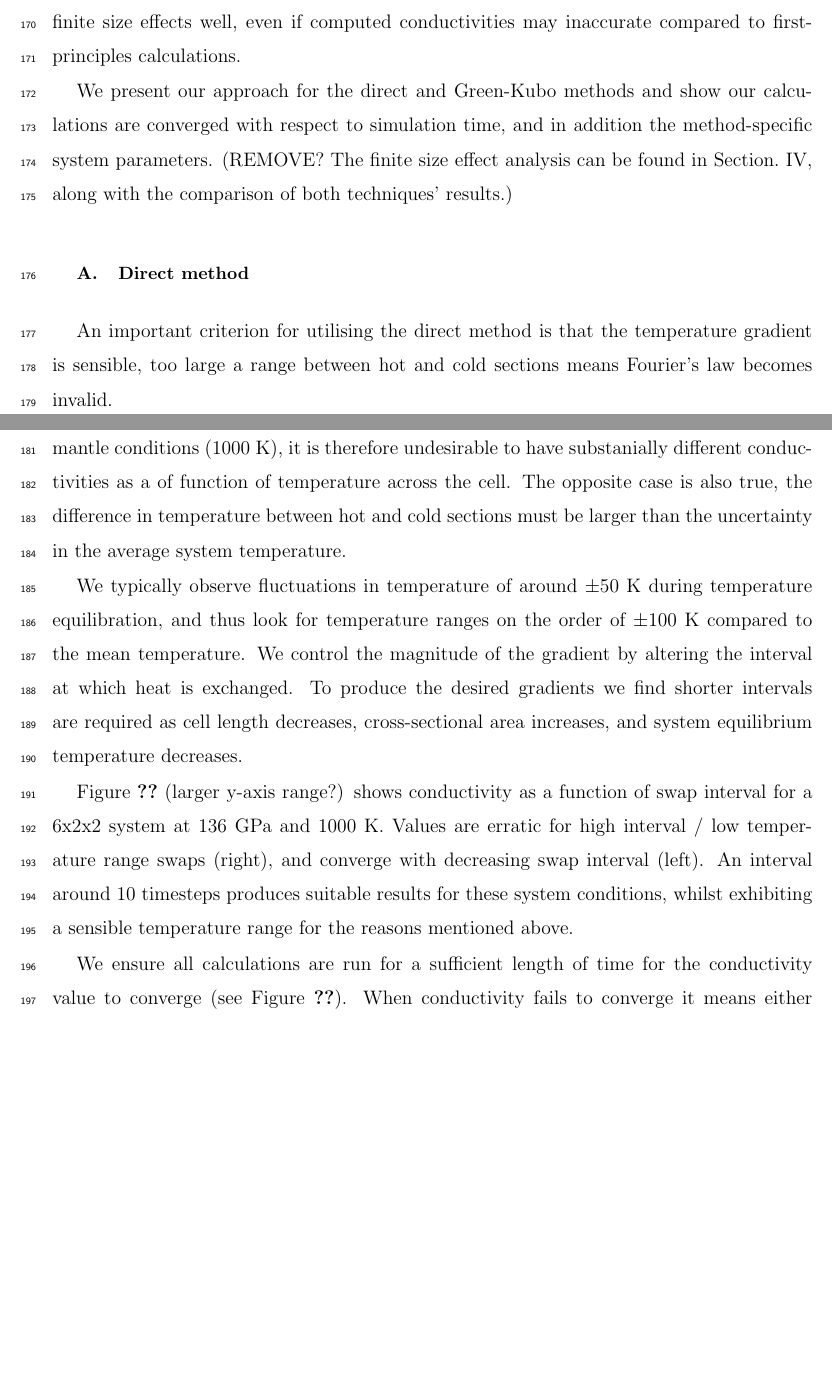
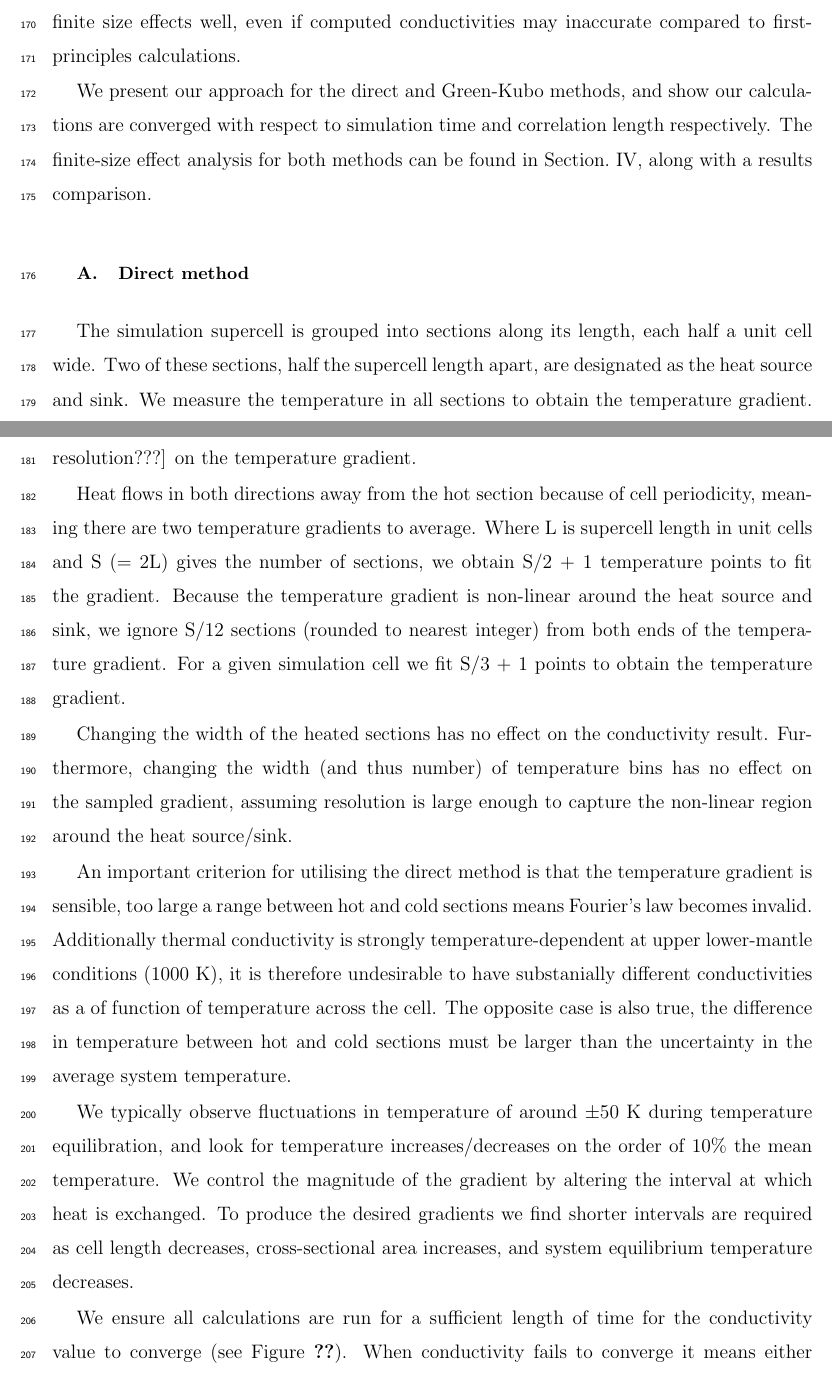
Before and after one commit to ee10bt/paper1, a LaTeX paper (main/main.tex): two parts of pages 7 and 8 of 24, joined at a grey line, cut so that both start at the same text, the shorter picture padded with empty space. Compiled offline with pdfLaTeX.

Commit message:
direct methodology

```diff
--- a/main/main.tex
+++ b/main/main.tex
@@ -316,29 +316,33 @@ Using the classical molecular dynamics code LAMMPS(\citet{Plimpton1995}) (Large-
 
 To assess the finite-size effects within bridgmanite, we use larger simulation cells than those employed in previous studies. The atom counts associated with these cells (the largest cell considered having over 100,000 atoms) means an ab initio study would be impractical, necessitating the use of interatomic potentials. We expect the potentials to represent the finite size effects well, even if computed conductivities may inaccurate compared to first-principles calculations.
 
-We present our approach for the direct and Green-Kubo methods and show our calculations are converged with respect to simulation time, and in addition the method-specific system parameters. (REMOVE? The finite size effect analysis can be found in Section.~\ref{sec:results}, along with the comparison of both techniques' results.)
+We present our approach for the direct and Green-Kubo methods, and show our calculations are converged with respect to simulation time and correlation length respectively. The finite-size effect analysis for both methods can be found in Section.~\ref{sec:results}, along with a results comparison.
 
 
 
 
 \subsection{\label{sec:method.direct}Direct method}
 
-An important criterion for utilising the direct method is that the temperature gradient is sensible, too large a range between hot and cold sections means Fourier's law becomes invalid.
+The simulation supercell is grouped into sections along its length, each half a unit cell wide. Two of these sections, half the supercell length apart, are designated as the heat source and sink. We measure the temperature in all sections to obtain the temperature gradient. This sets the minimum supercell length to 6 unit cells, in order for sufficient [statistics and resolution???] on the temperature gradient.
 
-Additionally thermal conductivity is strongly temperature-dependent at upper lower-mantle conditions (1000~K), it is therefore undesirable to have substanially different conductivities as a of function of temperature across the cell. The opposite case is also true, the difference in temperature between hot and cold sections must be larger than the uncertainty in the average system temperature.
+Heat flows in both directions away from the hot section because of cell periodicity, meaning there are two temperature gradients to average. Where L is supercell length in unit cells and S (= 2L) gives the number of sections, we obtain S/2 + 1 temperature points to fit the gradient. Because the temperature gradient is non-linear around the heat source and sink, we ignore S/12 sections (rounded to nearest integer) from both ends of the temperature gradient. For a given simulation cell we fit S/3 + 1 points to obtain the temperature gradient.
 
-We typically observe fluctuations in temperature of around $\pm$50~K during temperature equilibration, and thus look for temperature ranges on the order of $\pm$100~K compared to the mean temperature. We control the magnitude of the gradient by altering the interval at which heat is exchanged. To produce the desired gradients we find shorter intervals are required as cell length decreases, cross-sectional area increases, and system equilibrium temperature decreases.
+Changing the width of the heated sections has no effect on the conductivity result. Furthermore, changing the width (and thus number) of temperature bins has no effect on the sampled gradient, assuming resolution is large enough to capture the non-linear region around the heat source/sink.
 
-Figure \ref{fig:swap_int} (larger y-axis range?) shows conductivity as a function of swap interval for a 6x2x2 system at 136~GPa and 1000~K. Values are erratic for high interval / low temperature range swaps (right), and converge with decreasing swap interval (left). An interval around 10~timesteps produces suitable results for these system conditions, whilst exhibiting a sensible temperature range for the reasons mentioned above.
+An important criterion for utilising the direct method is that the temperature gradient is sensible, too large a range between hot and cold sections means Fourier's law becomes invalid. Additionally thermal conductivity is strongly temperature-dependent at upper lower-mantle conditions (1000~K), it is therefore undesirable to have substanially different conductivities as a of function of temperature across the cell. The opposite case is also true, the difference in temperature between hot and cold sections must be larger than the uncertainty in the average system temperature.
+
+We typically observe fluctuations in temperature of around $\pm$50~K during temperature equilibration, and look for temperature increases/decreases on the order of 10\% the mean temperature. We control the magnitude of the gradient by altering the interval at which heat is exchanged. To produce the desired gradients we find shorter intervals are required as cell length decreases, cross-sectional area increases, and system equilibrium temperature decreases.
+
+%Figure \ref{fig:swap_int} (larger y-axis range?) shows conductivity as a function of swap interval for a 6x2x2 system at 136~GPa and 1000~K. Values are erratic for high interval / low temperature range swaps (right), and converge with decreasing swap interval (left). An interval around 10~timesteps produces suitable results for these system conditions, whilst exhibiting a sensible temperature range for the reasons mentioned above.
 % the finite-distance approximation associated with molecular dynamics
 
 %This process is accelerated when heat is exchanged often, an important thing to check for when processing data.
 
-\begin{figure}[h!]
-  \includegraphics[width=\linewidth]{images/swap_int.png}
-  \caption{ADD IN TEMPERATURE INFORMATION}
-  \label{fig:swap_int}
-\end{figure}
+%\begin{figure}[h!]
+%  \includegraphics[width=\linewidth]{images/swap_int.png}
+%  \caption{ADD IN TEMPERATURE INFORMATION}
+%  \label{fig:swap_int}
+%\end{figure}
 
 We ensure all calculations are run for a sufficient length of time for the conductivity value to converge (see Figure \ref{fig:kappa_conv}). When conductivity fails to converge it means either the simulations needs to be run for longer (unlikely with our nanosecond-scale classical calculations), or the system temperature has drifted. When NVE simulations are run for a long time there is noticable drift in the average system temperature (due to  numerical approximations in the equation of motion), which in turn causes drift in the computed conductivity.
 
```
Also changed, not shown: main/main.pdf, main/main.tex (15 more changed lines), 4 other files.
